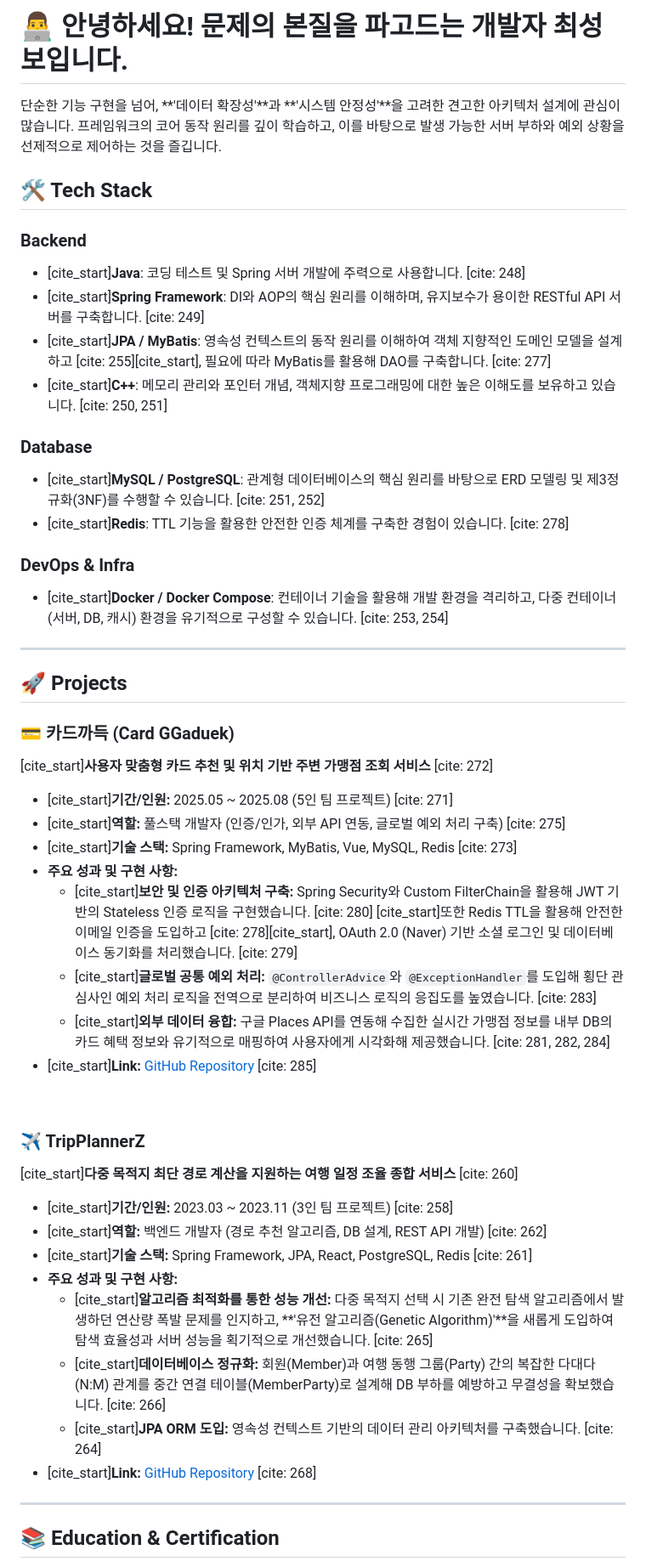
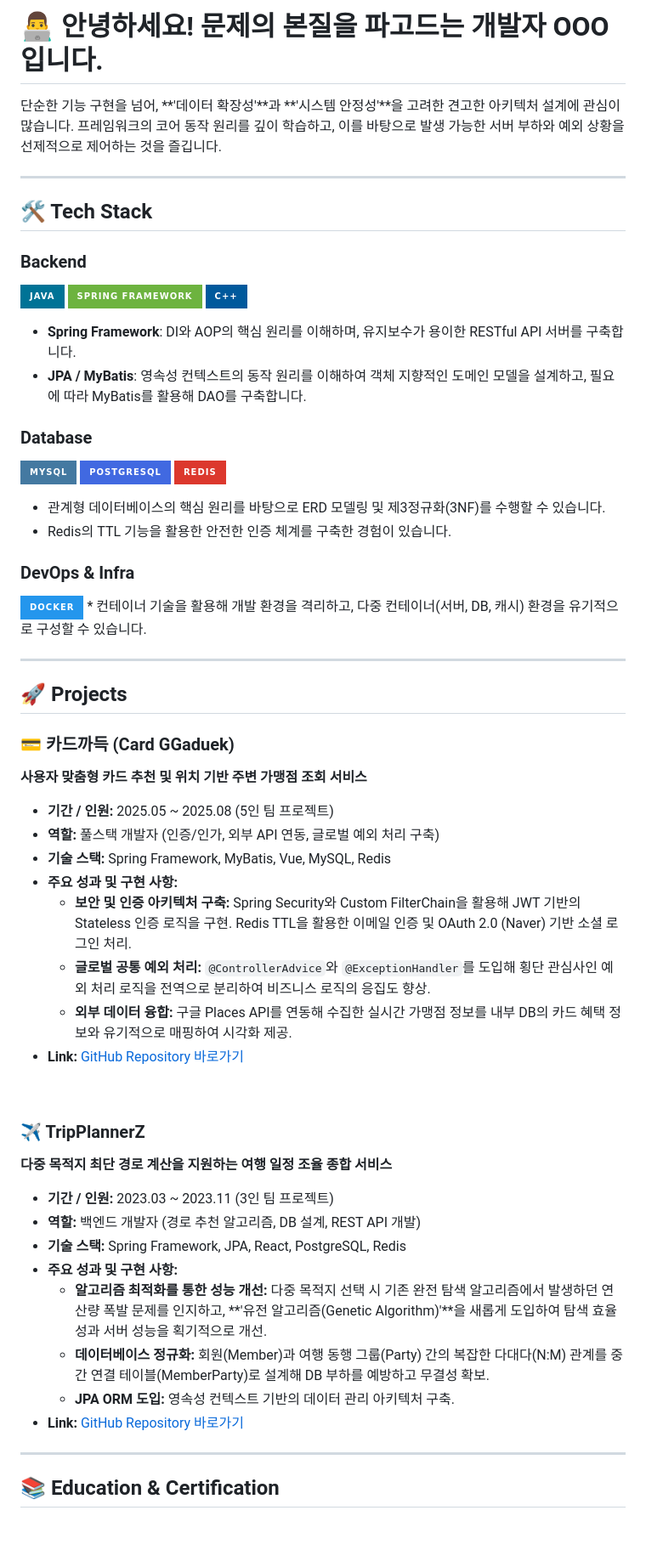
Before and after one commit to cseongbo/cseongbo, a Markdown page: README.md, the part around one of its changes. Shown at 85% size. GitHub-like rendering; badges without logos; blank space fills up the shorter version.

```diff
--- a/README.md
+++ b/README.md
@@ -1,49 +1,52 @@
-# 👨‍💻 안녕하세요! 문제의 본질을 파고드는 개발자 최성보입니다.
+# 👨‍💻 안녕하세요! 문제의 본질을 파고드는 개발자 OOO입니다.
 
 단순한 기능 구현을 넘어, **'데이터 확장성'**과 **'시스템 안정성'**을 고려한 견고한 아키텍처 설계에 관심이 많습니다. 프레임워크의 코어 동작 원리를 깊이 학습하고, 이를 바탕으로 발생 가능한 서버 부하와 예외 상황을 선제적으로 제어하는 것을 즐깁니다.
+
+---
 
 ## 🛠 Tech Stack
 
 ### Backend
-* [cite_start]**Java**: 코딩 테스트 및 Spring 서버 개발에 주력으로 사용합니다. [cite: 248]
-* [cite_start]**Spring Framework**: DI와 AOP의 핵심 원리를 이해하며, 유지보수가 용이한 RESTful API 서버를 구축합니다. [cite: 249]
-* [cite_start]**JPA / MyBatis**: 영속성 컨텍스트의 동작 원리를 이해하여 객체 지향적인 도메인 모델을 설계하고 [cite: 255][cite_start], 필요에 따라 MyBatis를 활용해 DAO를 구축합니다. [cite: 277]
-* [cite_start]**C++**: 메모리 관리와 포인터 개념, 객체지향 프로그래밍에 대한 높은 이해도를 보유하고 있습니다. [cite: 250, 251]
+<img src="https://img.shields.io/badge/Java-007396?style=for-the-badge&logo=Java&logoColor=white"> <img src="https://img.shields.io/badge/Spring_Framework-6DB33F?style=for-the-badge&logo=Spring&logoColor=white"> <img src="https://img.shields.io/badge/C++-00599C?style=for-the-badge&logo=c%2B%2B&logoColor=white">
+* **Spring Framework**: DI와 AOP의 핵심 원리를 이해하며, 유지보수가 용이한 RESTful API 서버를 구축합니다.
+* **JPA / MyBatis**: 영속성 컨텍스트의 동작 원리를 이해하여 객체 지향적인 도메인 모델을 설계하고, 필요에 따라 MyBatis를 활용해 DAO를 구축합니다.
 
 ### Database
-* [cite_start]**MySQL / PostgreSQL**: 관계형 데이터베이스의 핵심 원리를 바탕으로 ERD 모델링 및 제3정규화(3NF)를 수행할 수 있습니다. [cite: 251, 252]
-* [cite_start]**Redis**: TTL 기능을 활용한 안전한 인증 체계를 구축한 경험이 있습니다. [cite: 278]
+<img src="https://img.shields.io/badge/MySQL-4479A1?style=for-the-badge&logo=MySQL&logoColor=white"> <img src="https://img.shields.io/badge/PostgreSQL-4169E1?style=for-the-badge&logo=PostgreSQL&logoColor=white"> <img src="https://img.shields.io/badge/Redis-DC382D?style=for-the-badge&logo=Redis&logoColor=white">
+* 관계형 데이터베이스의 핵심 원리를 바탕으로 ERD 모델링 및 제3정규화(3NF)를 수행할 수 있습니다.
+* Redis의 TTL 기능을 활용한 안전한 인증 체계를 구축한 경험이 있습니다.
 
 ### DevOps & Infra
-* [cite_start]**Docker / Docker Compose**: 컨테이너 기술을 활용해 개발 환경을 격리하고, 다중 컨테이너(서버, DB, 캐시) 환경을 유기적으로 구성할 수 있습니다. [cite: 253, 254]
+<img src="https://img.shields.io/badge/Docker-2496ED?style=for-the-badge&logo=Docker&logoColor=white">
+* 컨테이너 기술을 활용해 개발 환경을 격리하고, 다중 컨테이너(서버, DB, 캐시) 환경을 유기적으로 구성할 수 있습니다.
 
 ---
 
 ## 🚀 Projects
 
 ### 💳 카드까득 (Card GGaduek)
-[cite_start]**사용자 맞춤형 카드 추천 및 위치 기반 주변 가맹점 조회 서비스** [cite: 272]
-* [cite_start]**기간/인원:** 2025.05 ~ 2025.08 (5인 팀 프로젝트) [cite: 271]
-* [cite_start]**역할:** 풀스택 개발자 (인증/인가, 외부 API 연동, 글로벌 예외 처리 구축) [cite: 275]
-* [cite_start]**기술 스택:** Spring Framework, MyBatis, Vue, MySQL, Redis [cite: 273]
+**사용자 맞춤형 카드 추천 및 위치 기반 주변 가맹점 조회 서비스**
+* **기간 / 인원:** 2025.05 ~ 2025.08 (5인 팀 프로젝트)
+* **역할:** 풀스택 개발자 (인증/인가, 외부 API 연동, 글로벌 예외 처리 구축)
+* **기술 스택:** Spring Framework, MyBatis, Vue, MySQL, Redis
 * **주요 성과 및 구현 사항:**
-  * [cite_start]**보안 및 인증 아키텍처 구축:** Spring Security와 Custom FilterChain을 활용해 JWT 기반의 Stateless 인증 로직을 구현했습니다. [cite: 280] [cite_start]또한 Redis TTL을 활용해 안전한 이메일 인증을 도입하고 [cite: 278][cite_start], OAuth 2.0 (Naver) 기반 소셜 로그인 및 데이터베이스 동기화를 처리했습니다. [cite: 279]
-  * [cite_start]**글로벌 공통 예외 처리:** `@ControllerAdvice`와 `@ExceptionHandler`를 도입해 횡단 관심사인 예외 처리 로직을 전역으로 분리하여 비즈니스 로직의 응집도를 높였습니다. [cite: 283]
-  * [cite_start]**외부 데이터 융합:** 구글 Places API를 연동해 수집한 실시간 가맹점 정보를 내부 DB의 카드 혜택 정보와 유기적으로 매핑하여 사용자에게 시각화해 제공했습니다. [cite: 281, 282, 284]
-* [cite_start]**Link:** [GitHub Repository](https://github.com/cseongbo/cardGGaduekMainServiceBackend) [cite: 285]
+  * **보안 및 인증 아키텍처 구축:** Spring Security와 Custom FilterChain을 활용해 JWT 기반의 Stateless 인증 로직을 구현. Redis TTL을 활용한 이메일 인증 및 OAuth 2.0 (Naver) 기반 소셜 로그인 처리.
+  * **글로벌 공통 예외 처리:** `@ControllerAdvice`와 `@ExceptionHandler`를 도입해 횡단 관심사인 예외 처리 로직을 전역으로 분리하여 비즈니스 로직의 응집도 향상.
+  * **외부 데이터 융합:** 구글 Places API를 연동해 수집한 실시간 가맹점 정보를 내부 DB의 카드 혜택 정보와 유기적으로 매핑하여 시각화 제공.
+* **Link:** [GitHub Repository 바로가기](https://github.com/cseongbo/cardGGaduekMainServiceBackend)
 
 <br>
 
 ### ✈️ TripPlannerZ
-[cite_start]**다중 목적지 최단 경로 계산을 지원하는 여행 일정 조율 종합 서비스** [cite: 260]
-* [cite_start]**기간/인원:** 2023.03 ~ 2023.11 (3인 팀 프로젝트) [cite: 258]
-* [cite_start]**역할:** 백엔드 개발자 (경로 추천 알고리즘, DB 설계, REST API 개발) [cite: 262]
-* [cite_start]**기술 스택:** Spring Framework, JPA, React, PostgreSQL, Redis [cite: 261]
+**다중 목적지 최단 경로 계산을 지원하는 여행 일정 조율 종합 서비스**
+* **기간 / 인원:** 2023.03 ~ 2023.11 (3인 팀 프로젝트)
+* **역할:** 백엔드 개발자 (경로 추천 알고리즘, DB 설계, REST API 개발)
+* **기술 스택:** Spring Framework, JPA, React, PostgreSQL, Redis
 * **주요 성과 및 구현 사항:**
-  * [cite_start]**알고리즘 최적화를 통한 성능 개선:** 다중 목적지 선택 시 기존 완전 탐색 알고리즘에서 발생하던 연산량 폭발 문제를 인지하고, **'유전 알고리즘(Genetic Algorithm)'**을 새롭게 도입하여 탐색 효율성과 서버 성능을 획기적으로 개선했습니다. [cite: 265]
-  * [cite_start]**데이터베이스 정규화:** 회원(Member)과 여행 동행 그룹(Party) 간의 복잡한 다대다(N:M) 관계를 중간 연결 테이블(MemberParty)로 설계해 DB 부하를 예방하고 무결성을 확보했습니다. [cite: 266]
-  * [cite_start]**JPA ORM 도입:** 영속성 컨텍스트 기반의 데이터 관리 아키텍처를 구축했습니다. [cite: 264]
-* [cite_start]**Link:** [GitHub Repository](https://github.com/cseongbo/Tripplannerz) [cite: 268]
+  * **알고리즘 최적화를 통한 성능 개선:** 다중 목적지 선택 시 기존 완전 탐색 알고리즘에서 발생하던 연산량 폭발 문제를 인지하고, **'유전 알고리즘(Genetic Algorithm)'**을 새롭게 도입하여 탐색 효율성과 서버 성능을 획기적으로 개선.
+  * **데이터베이스 정규화:** 회원(Member)과 여행 동행 그룹(Party) 간의 복잡한 다대다(N:M) 관계를 중간 연결 테이블(MemberParty)로 설계해 DB 부하를 예방하고 무결성 확보.
+  * **JPA ORM 도입:** 영속성 컨텍스트 기반의 데이터 관리 아키텍처 구축.
+* **Link:** [GitHub Repository 바로가기](https://github.com/cseongbo/Tripplannerz)
 
 ---
 
```
Also changed, not shown: other parts of README.md (+4 -3 lines).
